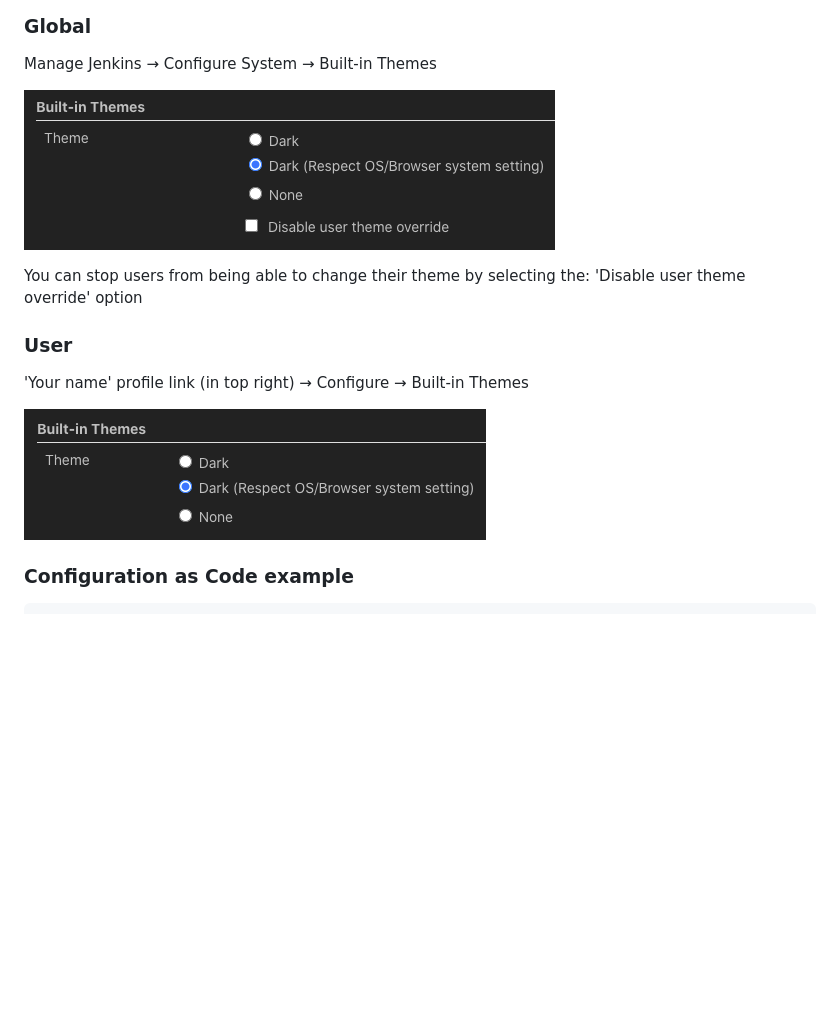
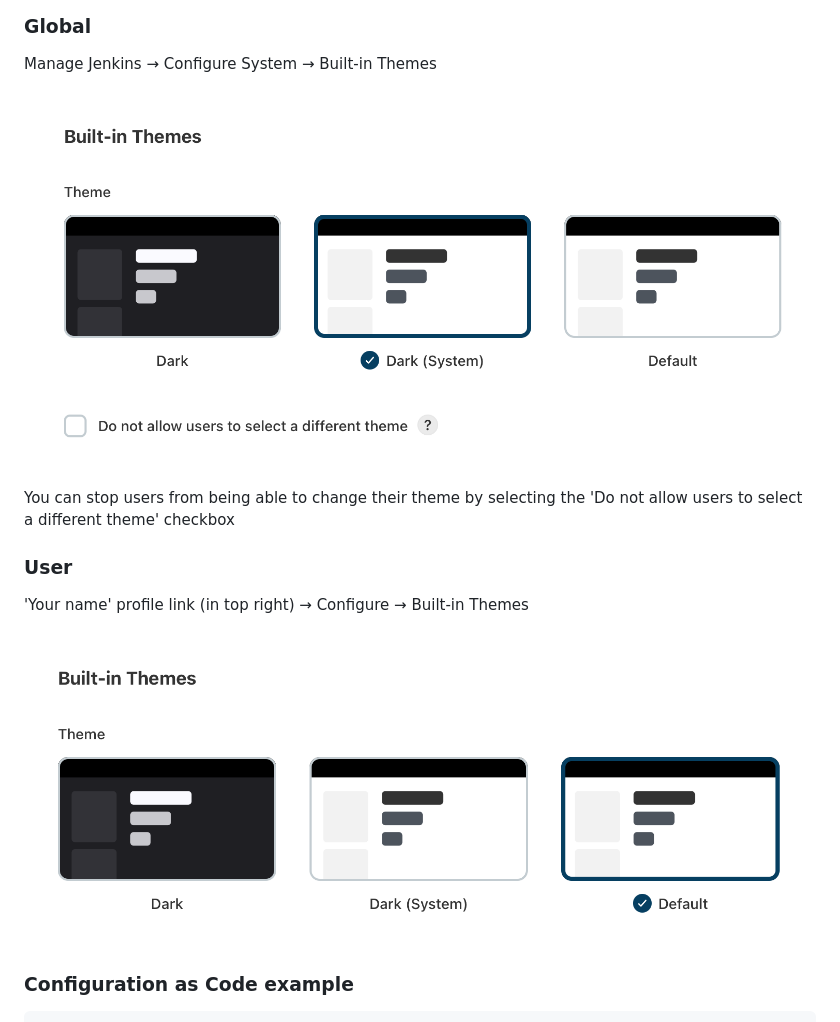
Before and after one commit to jenkinsci/theme-manager-plugin, a Markdown page: README.md, the part around the change. GitHub-like rendering; pictures changed too: docs/images/global-theme-manager.png, docs/images/user-theme-manager.png; blank space fills up the shorter version.

Commit message:
Update readme with new images

```diff
--- a/README.md
+++ b/README.md
@@ -35,8 +35,8 @@ Manage Jenkins → Configure System → Built-in Themes
 
 ![Global configuration](docs/images/global-theme-manager.png)
 
-You can stop users from being able to change their theme by selecting the:
-'Disable user theme override' option
+You can stop users from being able to change their theme by selecting the
+'Do not allow users to select a different theme' checkbox
 
 ### User
 
```
